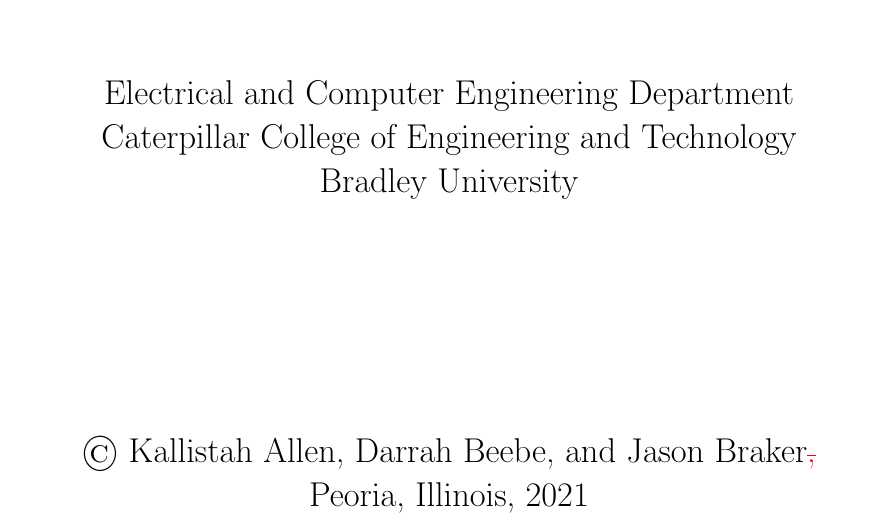
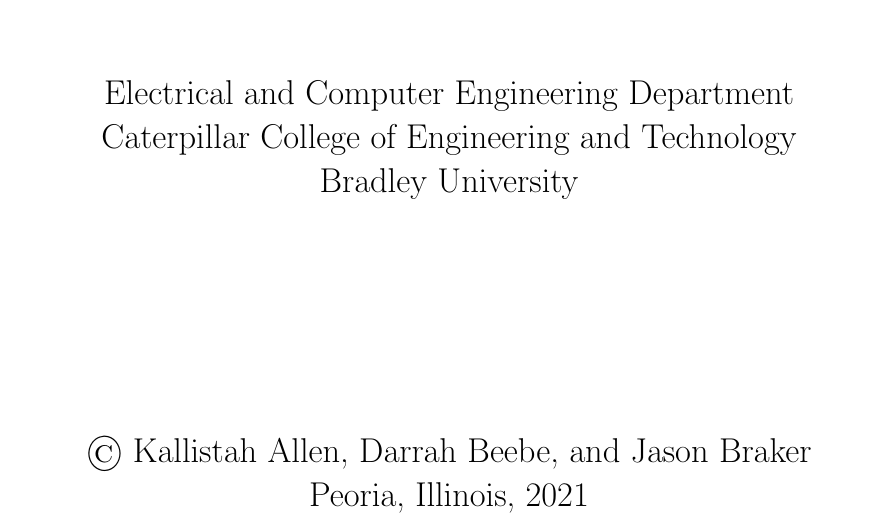
Before and after one commit to ECE-BU-Miah/seniorProject2-2020-21-Docs, a LaTeX thesis (finalReport.tex, which reads private/00-frontpage.tex): part of page 1 of 41, cut so that both start at the same text. Compiled offline with pdfLaTeX.

Commit message:
Update 00-frontpage.tex

```diff
--- a/private/00-frontpage.tex
+++ b/private/00-frontpage.tex
@@ -44,7 +44,7 @@
 
         \vspace*{4.0cm}
 
-        \copyright~\thesisauthor\remove{,}\\Peoria, Illinois, \graduationyear\\
+        \copyright~\thesisauthor\\Peoria, Illinois, \graduationyear\\
         \end{center}
 \end{titlepage}
 
```
